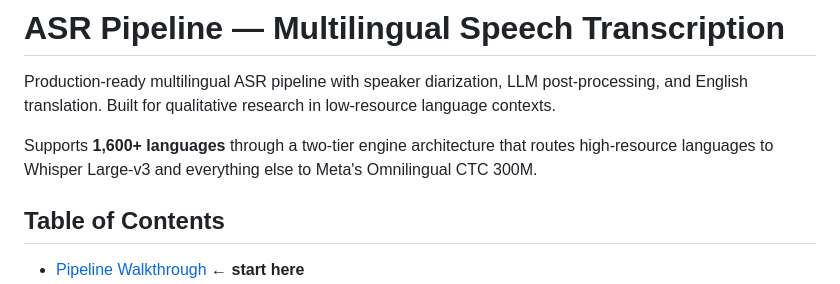
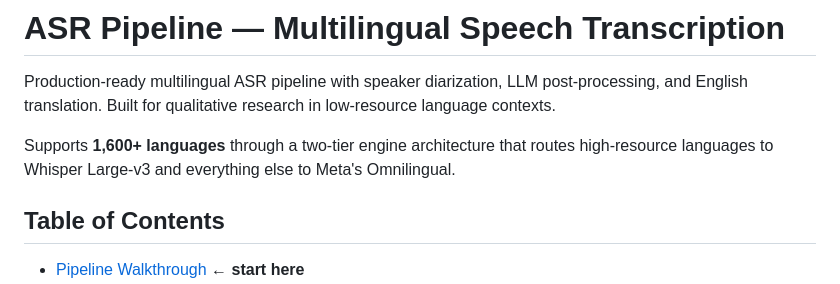
Before and after one commit to noureini/asr-pipeline, a Markdown page: README.md, the part around the change. GitHub-like rendering.

```diff
--- a/README.md
+++ b/README.md
@@ -2,7 +2,7 @@
 
 Production-ready multilingual ASR pipeline with speaker diarization, LLM post-processing, and English translation. Built for qualitative research in low-resource language contexts.
 
-Supports **1,600+ languages** through a two-tier engine architecture that routes high-resource languages to Whisper Large-v3 and everything else to Meta's Omnilingual CTC 300M.
+Supports **1,600+ languages** through a two-tier engine architecture that routes high-resource languages to Whisper Large-v3 and everything else to Meta's Omnilingual.
 
 ## Table of Contents
 
```
